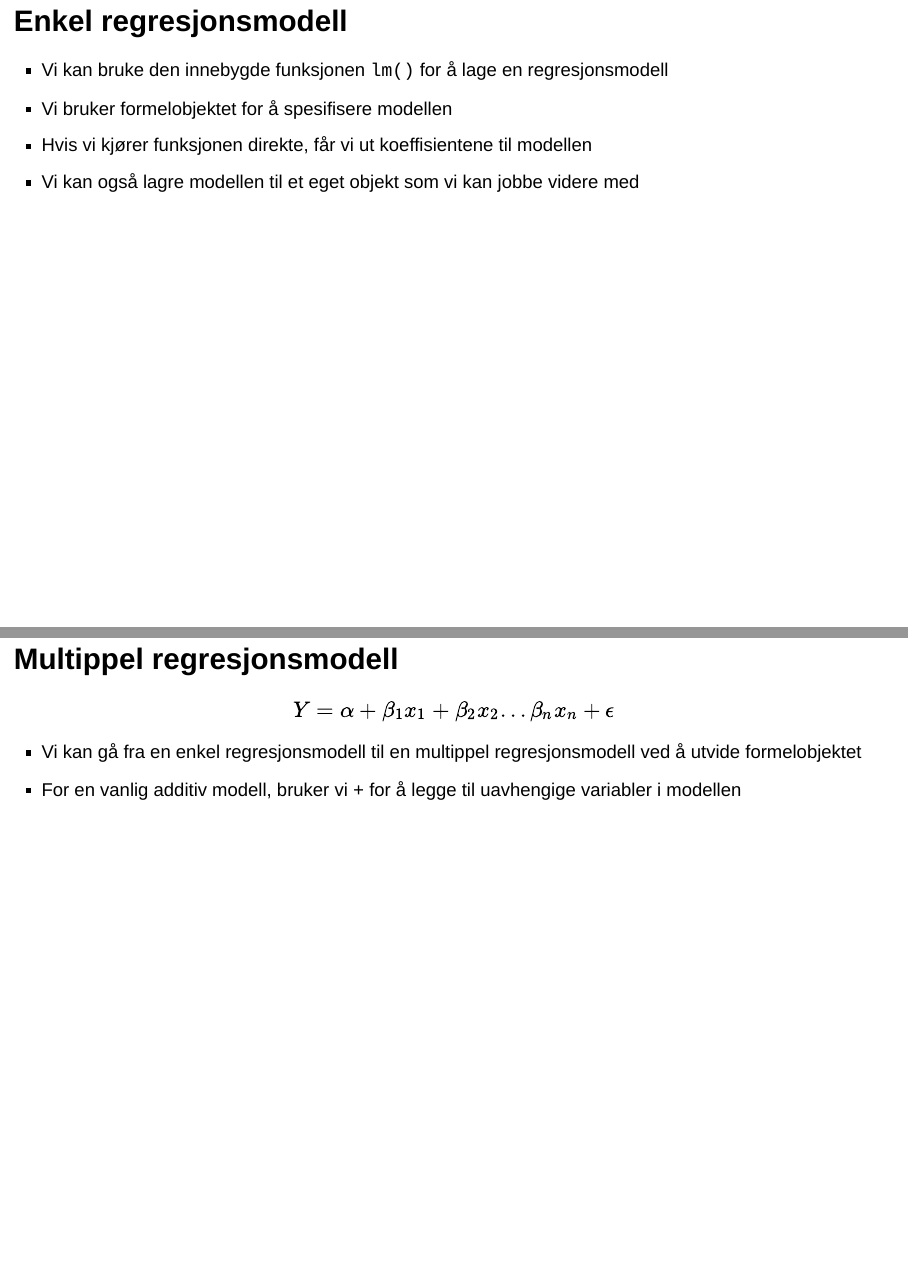
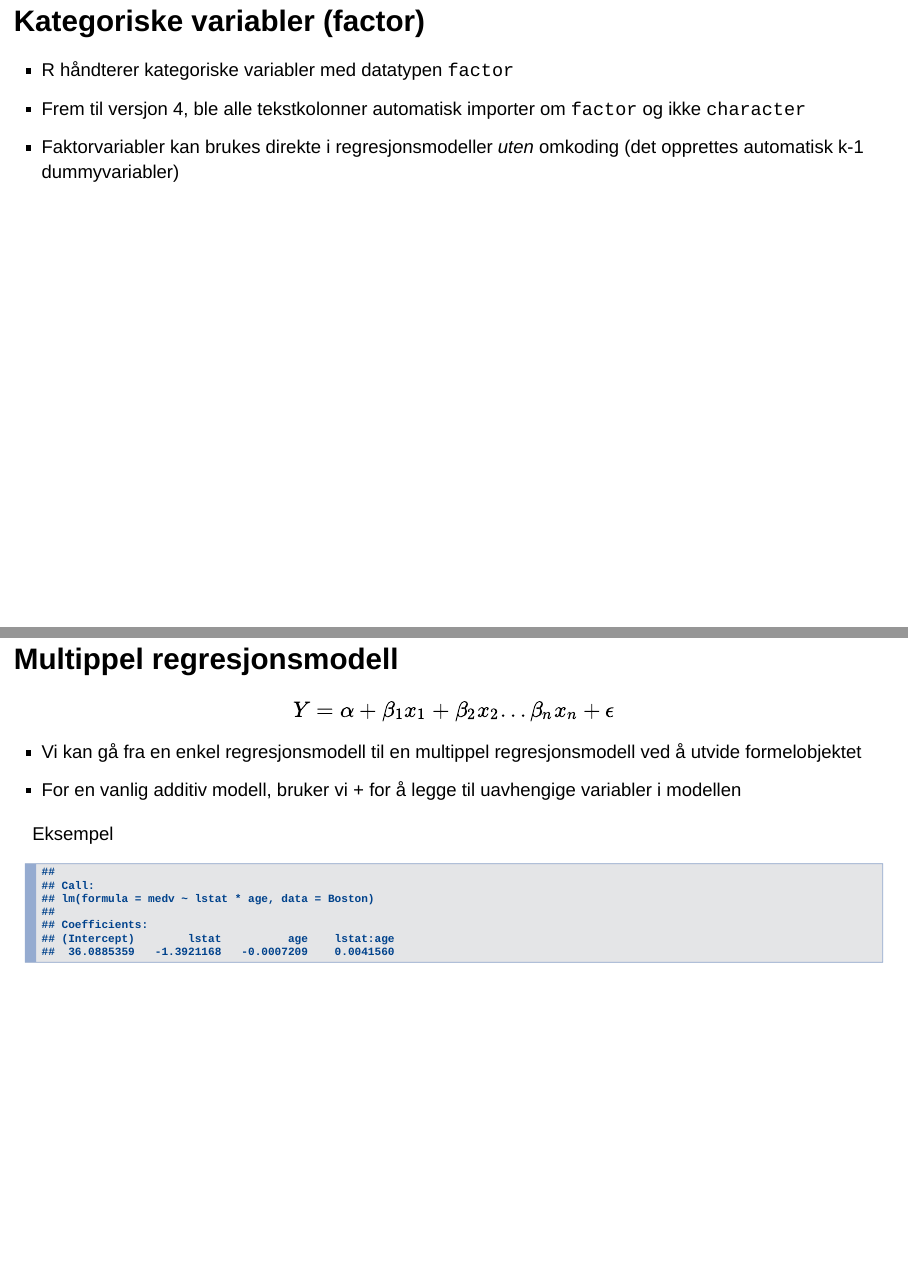
Before and after one commit to Riksrevisjonen/intro-til-r-og-webscraping, an R Markdown document (slides/statistikk-med-r.Rmd): pages 90 and 93 of 104 before the commit and pages 90 and 94 of 105 after it, joined at a grey line. Rendered offline with R 4.5, knitr and Pandoc, with nearby package versions; drawn as Slidy slides in place of the format the file asks for; some code elsewhere in the file could not run offline.

Commit message:
Add more regression

````diff
--- a/slides/statistikk-med-r.Rmd
+++ b/slides/statistikk-med-r.Rmd
@@ -894,6 +894,12 @@ $$\bar{Y}$$
 
 ## Formelobjektet
 
+## Kategoriske variabler (factor)
+
+* R håndterer kategoriske variabler med datatypen `factor`
+* Frem til versjon 4, ble alle tekstkolonner automatisk importer om `factor` og ikke `character`
+* Faktorvariabler kan brukes direkte i regresjonsmodeller _uten_ omkoding (det opprettes automatisk k-1 dummyvariabler)
+
 ## Enkel regresjonsmodell
 
 * Vi kan bruke den innebygde funksjonen `lm()` for å lage en regresjonsmodell
@@ -927,3 +938,7 @@ $$Y=\alpha+\beta_1x_1+\beta_2x_2...\beta_nx_n+\epsilon$$
 * Vi kan gå fra en enkel regresjonsmodell til en multippel regresjonsmodell ved å utvide formelobjektet
 * For en vanlig additiv modell, bruker vi `+` for å legge til uavhengige variabler i modellen
 
+Eksempel
+
+```{r}
+lm(medv ~ lstat * age, data = Boston)
````
Also changed, not shown: slides/statistikk-med-r.Rmd (13 more changed lines).
